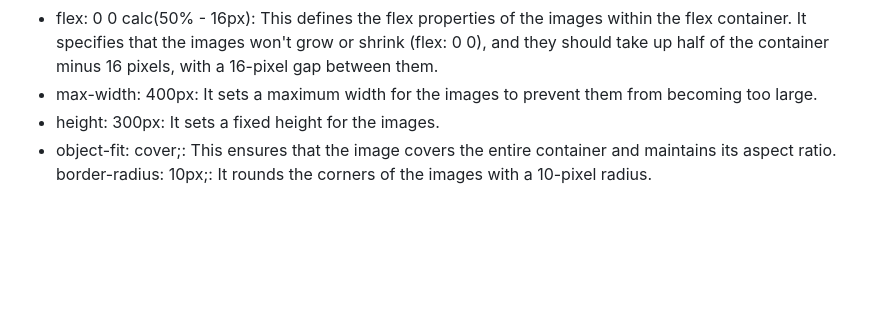
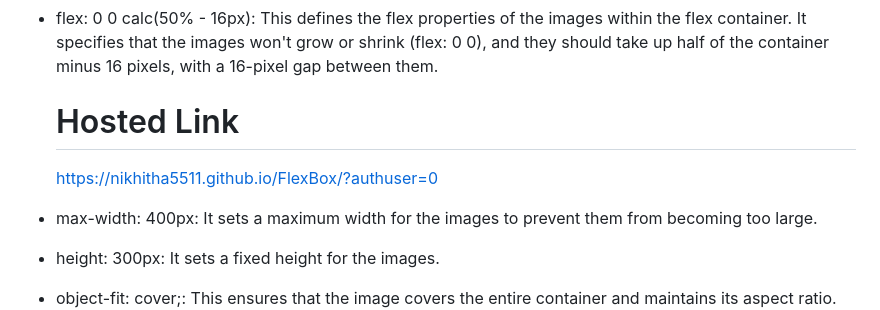
Before and after one commit to Nikhitha5511/FlexBox, a Markdown page: README.md, the part around the change. Drawn GitHub-style; blank space fills up the shorter version.

```diff
--- a/README.md
+++ b/README.md
@@ -38,6 +38,9 @@ padding: 32px: It adds padding around the content inside the header.
 * gallery img: These styles are applied to all img elements within the gallery.
 * width: 300%: This increases the image width to 300% of its parent container, likely for responsiveness.
 * flex: 0 0 calc(50% - 16px): This defines the flex properties of the images within the flex container. It specifies that the images won't grow or shrink (flex: 0 0), and they should take up half of the container minus 16 pixels, with a 16-pixel gap between them.
+
+  # Hosted Link
+  https://nikhitha5511.github.io/FlexBox/?authuser=0
 * max-width: 400px: It sets a maximum width for the images to prevent them from becoming too large.
 * height: 300px: It sets a fixed height for the images.
 * object-fit: cover;: This ensures that the image covers the entire container and maintains its aspect ratio.
```
